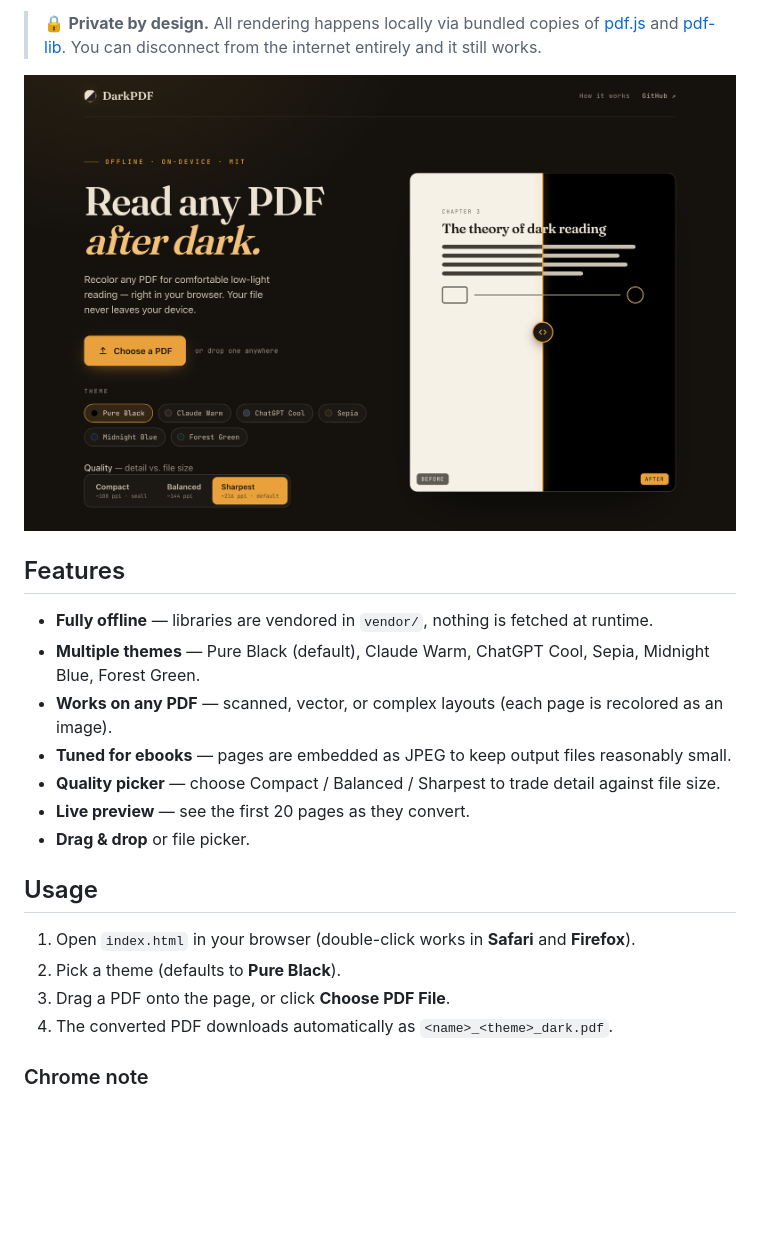
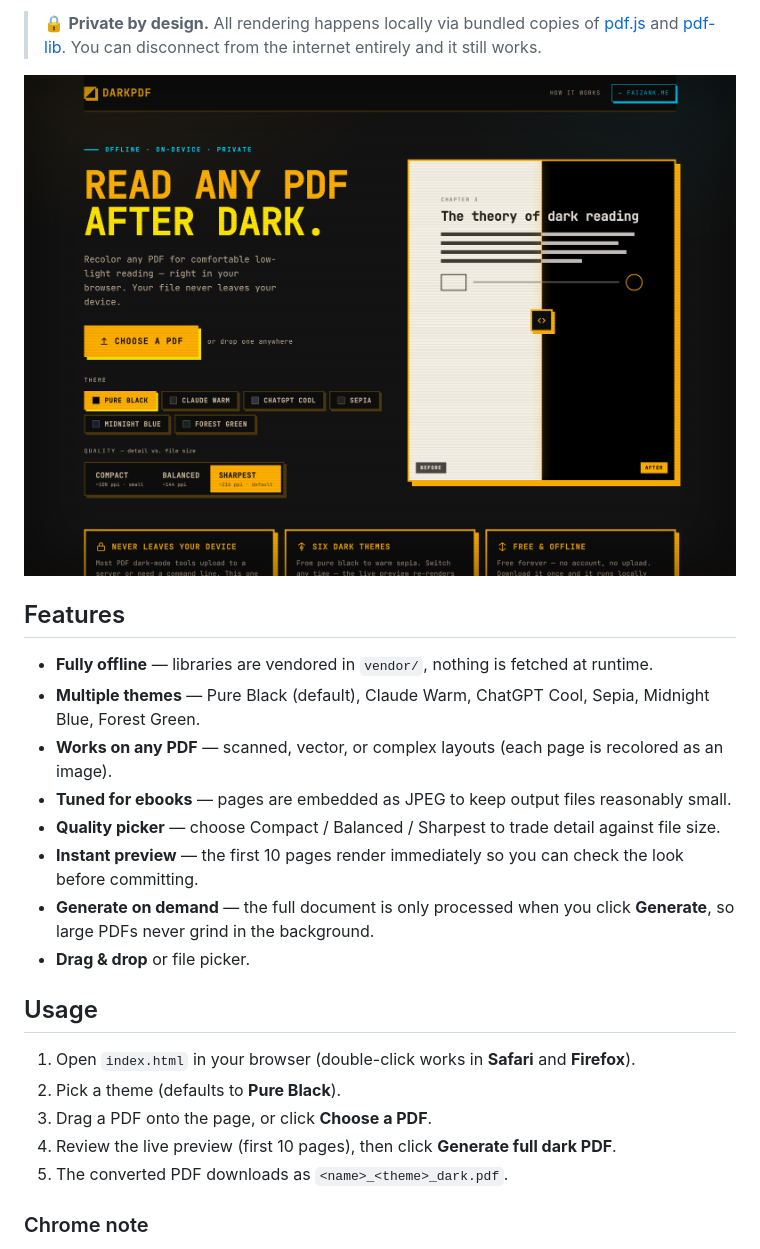
Before and after one commit to Faiz-k490/DarkPDF, a Markdown page: README.md, the part around the change. GitHub-like rendering; pictures changed too: docs/screenshot.png; blank space fills up the shorter version.

```diff
--- a/README.md
+++ b/README.md
@@ -22,15 +22,17 @@ Great for reading ebooks, papers, and textbooks at night without burning your ey
 - **Works on any PDF** — scanned, vector, or complex layouts (each page is recolored as an image).
 - **Tuned for ebooks** — pages are embedded as JPEG to keep output files reasonably small.
 - **Quality picker** — choose Compact / Balanced / Sharpest to trade detail against file size.
-- **Live preview** — see the first 20 pages as they convert.
+- **Instant preview** — the first 10 pages render immediately so you can check the look before committing.
+- **Generate on demand** — the full document is only processed when you click **Generate**, so large PDFs never grind in the background.
 - **Drag & drop** or file picker.
 
 ## Usage
 
 1. Open `index.html` in your browser (double-click works in **Safari** and **Firefox**).
 2. Pick a theme (defaults to **Pure Black**).
-3. Drag a PDF onto the page, or click **Choose PDF File**.
-4. The converted PDF downloads automatically as `<name>_<theme>_dark.pdf`.
+3. Drag a PDF onto the page, or click **Choose a PDF**.
+4. Review the live preview (first 10 pages), then click **Generate full dark PDF**.
+5. The converted PDF downloads as `<name>_<theme>_dark.pdf`.
 
 ### Chrome note
 
```
Also changed, not shown: 1 other file.
